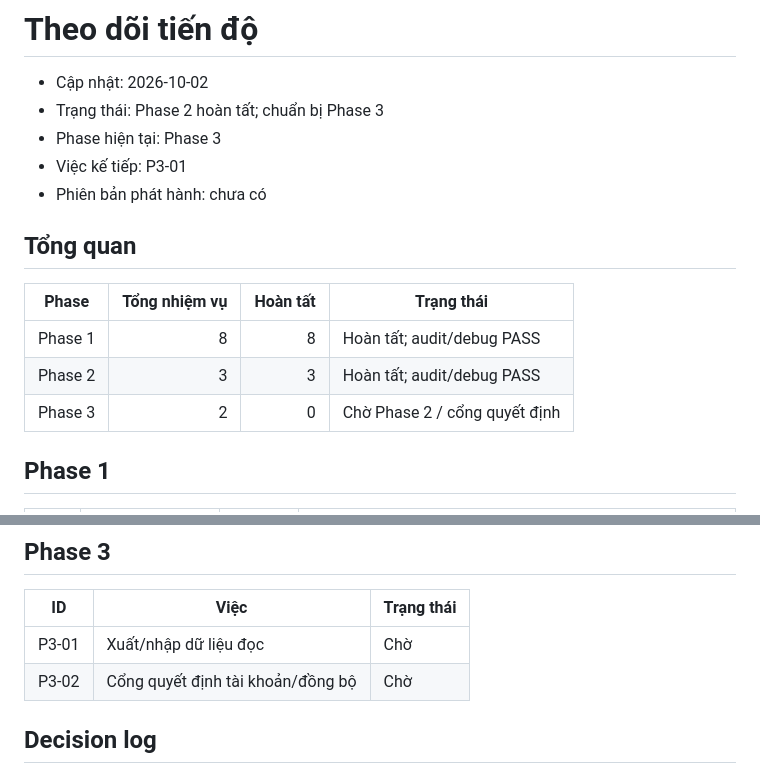
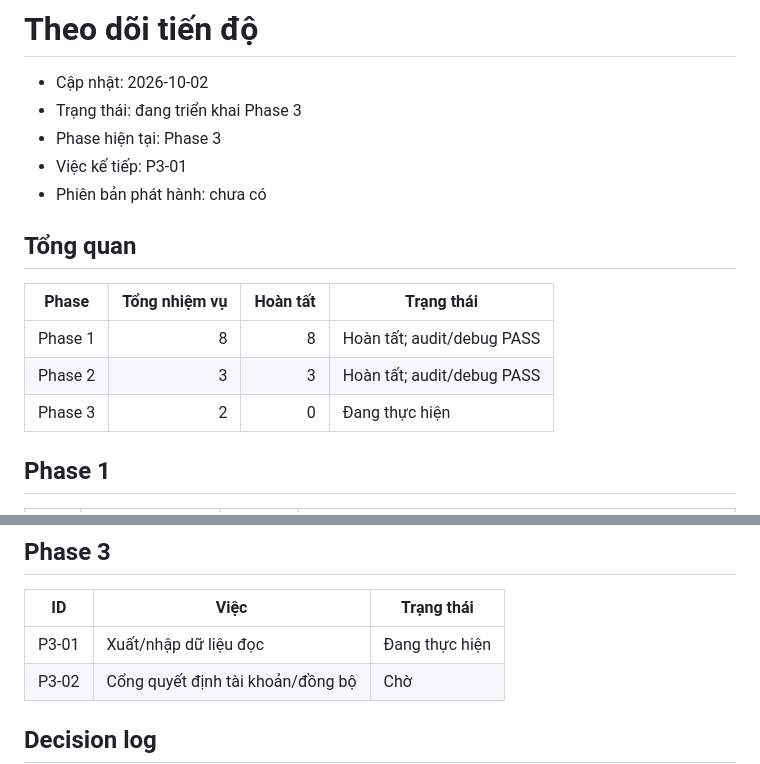
Before and after one commit to danghoangsqtt-sys/Ebook-basic-circuit, a Markdown page: .DHSYSTEM/TRACKER.md, 2 parts joined by grey strips. GitHub-like rendering.

Commit message:
docs: start reader data backup and import

```diff
--- a/.DHSYSTEM/TRACKER.md
+++ b/.DHSYSTEM/TRACKER.md
@@ -1,7 +1,7 @@
 # Theo dõi tiến độ
 
 - Cập nhật: 2026-10-02
-- Trạng thái: Phase 2 hoàn tất; chuẩn bị Phase 3
+- Trạng thái: đang triển khai Phase 3
 - Phase hiện tại: Phase 3
 - Việc kế tiếp: P3-01
 - Phiên bản phát hành: chưa có
@@ -12,7 +12,7 @@
 | --- | ---: | ---: | --- |
 | Phase 1 | 8 | 8 | Hoàn tất; audit/debug PASS |
 | Phase 2 | 3 | 3 | Hoàn tất; audit/debug PASS |
-| Phase 3 | 2 | 0 | Chờ Phase 2 / cổng quyết định |
+| Phase 3 | 2 | 0 | Đang thực hiện |
 
 ## Phase 1
 
@@ -39,7 +39,7 @@
 
 | ID | Việc | Trạng thái |
 | --- | --- | --- |
-| P3-01 | Xuất/nhập dữ liệu đọc | Chờ |
+| P3-01 | Xuất/nhập dữ liệu đọc | Đang thực hiện |
 | P3-02 | Cổng quyết định tài khoản/đồng bộ | Chờ |
 
 ## Decision log
```
Also changed, not shown: 2 other files.
